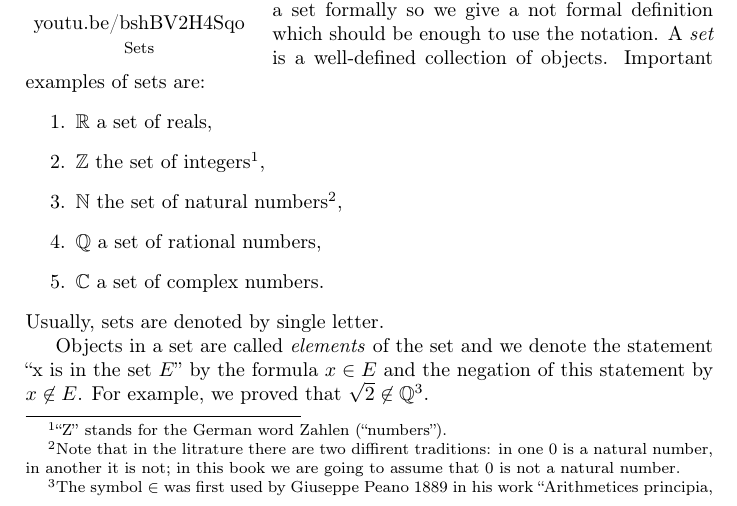
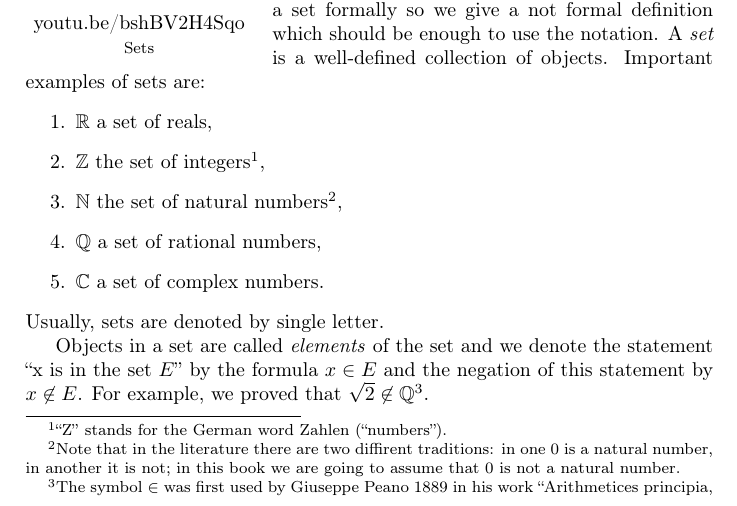
Before and after one commit to alexanderknop/I2DM, a LaTeX thesis (main.tex, which reads parts/part_1/chapter_5_sets.tex): part of page 35 of 40, cut so that both start at the same text. Compiled offline with pdfLaTeX.

Commit message:
Minor Spelling Errors (Chapter 5)
Spelling:
Line #28 litrature -> literature
Line #29 diffirent -> different

```diff
--- a/parts/part_1/chapter_5_sets.tex
+++ b/parts/part_1/chapter_5_sets.tex
@@ -25,7 +25,7 @@ sets are:
   \item $\R$ a set of reals,
   \item $\Z$ the set of integers\footnote{``Z'' stands for the German word
     Zahlen (``numbers'').},
-  \item $\N$ the set of natural numbers\footnote{Note that in the litrature
+  \item $\N$ the set of natural numbers\footnote{Note that in the literature
       there are two diffirent traditions: in one $0$ is a natural number, in
       another it is not; in this book we are going to assume that $0$ is not a
       natural number.
```
